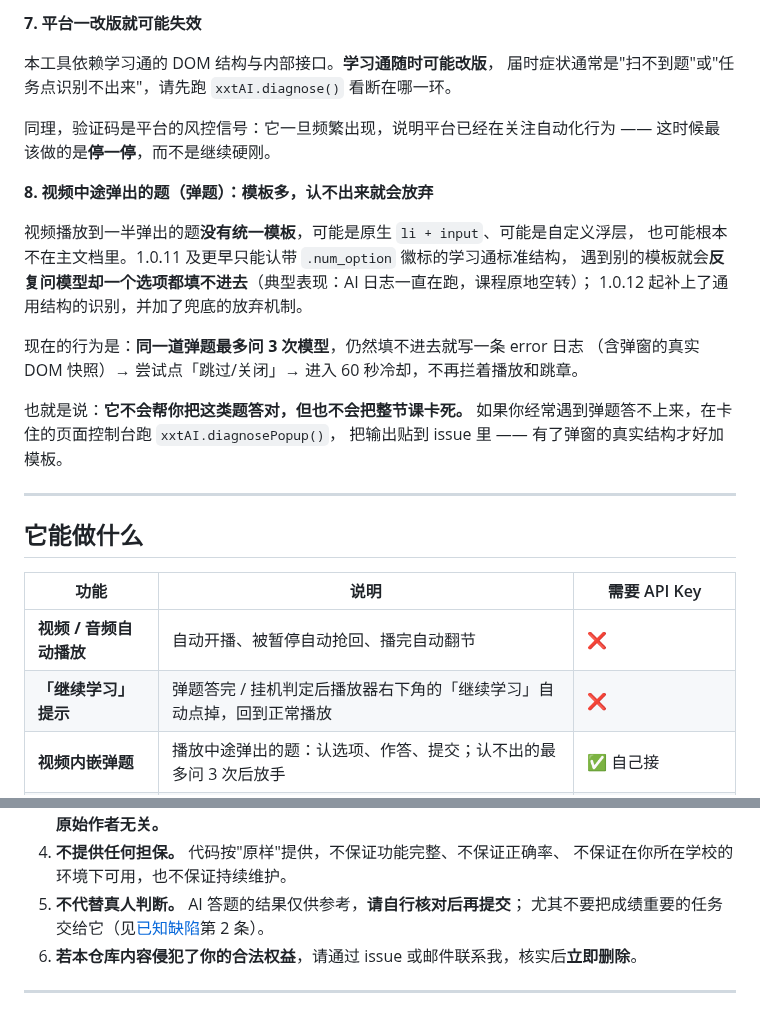
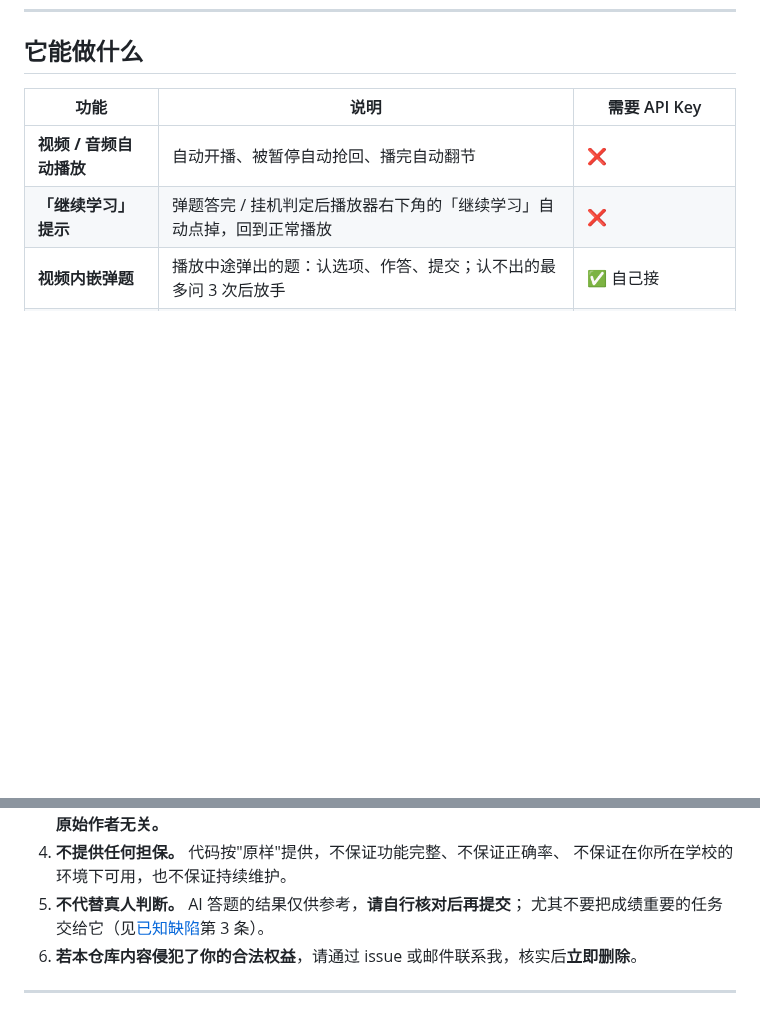
Before and after one commit to TYT0807/Omitone, a Markdown page: README.md, 2 parts joined by grey strips. Drawn GitHub-style; blank space fills up the shorter version.

Commit message:
docs: 合并 README 中重复的「已知缺陷与重要限制」章节

```diff
--- a/README.md
+++ b/README.md
@@ -233,27 +170,3 @@ API URL 与模型名按厂商文档自己填。Claude 与 Gemini 走的是独立
-**7. 平台一改版就可能失效**
-
-本工具依赖学习通的 DOM 结构与内部接口。**学习通随时可能改版**，
-届时症状通常是"扫不到题"或"任务点识别不出来"，请先跑 `xxtAI.diagnose()` 看断在哪一环。
-
-同理，验证码是平台的风控信号：它一旦频繁出现，说明平台已经在关注自动化行为 ——
-这时候最该做的是**停一停**，而不是继续硬刚。
-
-**8. 视频中途弹出的题（弹题）：模板多，认不出来就会放弃**
-
-视频播放到一半弹出的题**没有统一模板**，可能是原生 `li + input`、可能是自定义浮层，
-也可能根本不在主文档里。1.0.11 及更早只能认带 `.num_option` 徽标的学习通标准结构，
-遇到别的模板就会**反复问模型却一个选项都填不进去**（典型表现：AI 日志一直在跑，课程原地空转）；
-1.0.12 起补上了通用结构的识别，并加了兜底的放弃机制。
-
-现在的行为是：**同一道弹题最多问 3 次模型**，仍然填不进去就写一条 error 日志
-（含弹窗的真实 DOM 快照）→ 尝试点「跳过/关闭」→ 进入 60 秒冷却，不再拦着播放和跳章。
-
-也就是说：**它不会帮你把这类题答对，但也不会把整节课卡死。**
-如果你经常遇到弹题答不上来，在卡住的页面控制台跑 `xxtAI.diagnosePopup()`，
-把输出贴到 issue 里 —— 有了弹窗的真实结构才好加模板。
-
----
-
 ## 它能做什么
 
 | 功能 | 说明 | 需要 API Key |
@@ -402,7 +315,7 @@ grep -rhoE "https?://[a-zA-Z0-9.-]+" --include="*.js" --include="*.html" . | sor
 4. **不提供任何担保。** 代码按"原样"提供，不保证功能完整、不保证正确率、
    不保证在你所在学校的环境下可用，也不保证持续维护。
 5. **不代替真人判断。** AI 答题的结果仅供参考，**请自行核对后再提交**；
-   尤其不要把成绩重要的任务交给它（见[已知缺陷](#-已知缺陷与重要限制)第 2 条）。
+   尤其不要把成绩重要的任务交给它（见[已知缺陷](#已知缺陷与重要限制)第 3 条）。
 6. **若本仓库内容侵犯了你的合法权益**，请通过 issue 或邮件联系我，核实后**立即删除**。
 
 ---
```
Also changed, not shown: other parts of README.md (+1 -64 lines).
